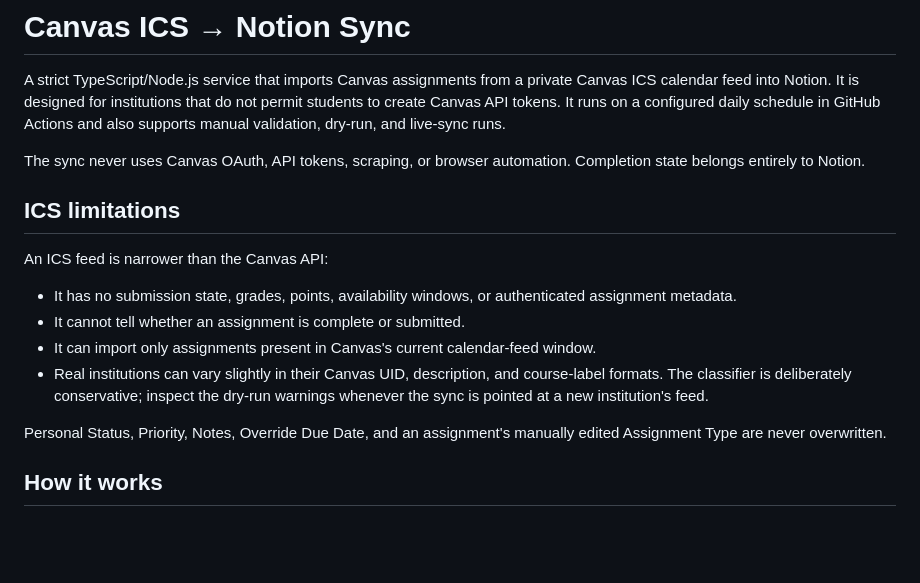
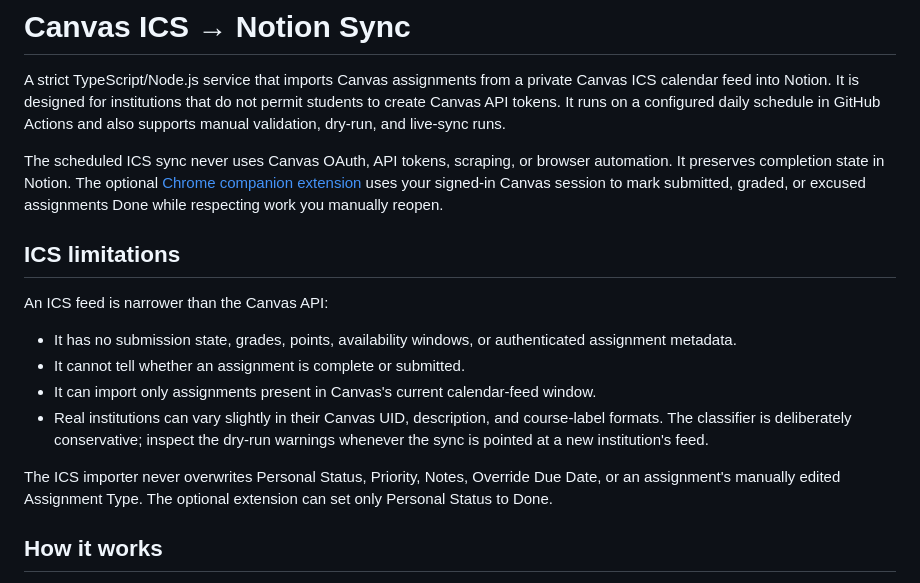
Before and after one commit to aaroncchung/ICS-Canvas-Notion-Sync, a Markdown page: README.md, the part around the change. Rendered like a GitHub page; blank space fills up the shorter version.

Commit message:
Document the Chrome companion
Co-Authored-By: Claude Fable 5.1 <noreply@anthropic.com>

```diff
--- a/README.md
+++ b/README.md
@@ -2,7 +2,7 @@
 
 A strict TypeScript/Node.js service that imports Canvas assignments from a private Canvas ICS calendar feed into Notion. It is designed for institutions that do not permit students to create Canvas API tokens. It runs on a configured daily schedule in GitHub Actions and also supports manual validation, dry-run, and live-sync runs.
 
-The sync never uses Canvas OAuth, API tokens, scraping, or browser automation. Completion state belongs entirely to Notion.
+The scheduled ICS sync never uses Canvas OAuth, API tokens, scraping, or browser automation. It preserves completion state in Notion. The optional [Chrome companion extension](docs/chrome-extension.md) uses your signed-in Canvas session to mark submitted, graded, or excused assignments Done while respecting work you manually reopen.
 
 ## ICS limitations
 
@@ -13,7 +13,7 @@ An ICS feed is narrower than the Canvas API:
 - It can import only assignments present in Canvas's current calendar-feed window.
 - Real institutions can vary slightly in their Canvas UID, description, and course-label formats. The classifier is deliberately conservative; inspect the dry-run warnings whenever the sync is pointed at a new institution's feed.
 
-Personal Status, Priority, Notes, Override Due Date, and an assignment's manually edited Assignment Type are never overwritten.
+The ICS importer never overwrites Personal Status, Priority, Notes, Override Due Date, or an assignment's manually edited Assignment Type. The optional extension can set only Personal Status to Done.
 
 ## How it works
 
```
Also changed, not shown: docs/chrome-extension.md (added, +40 -0 lines).
